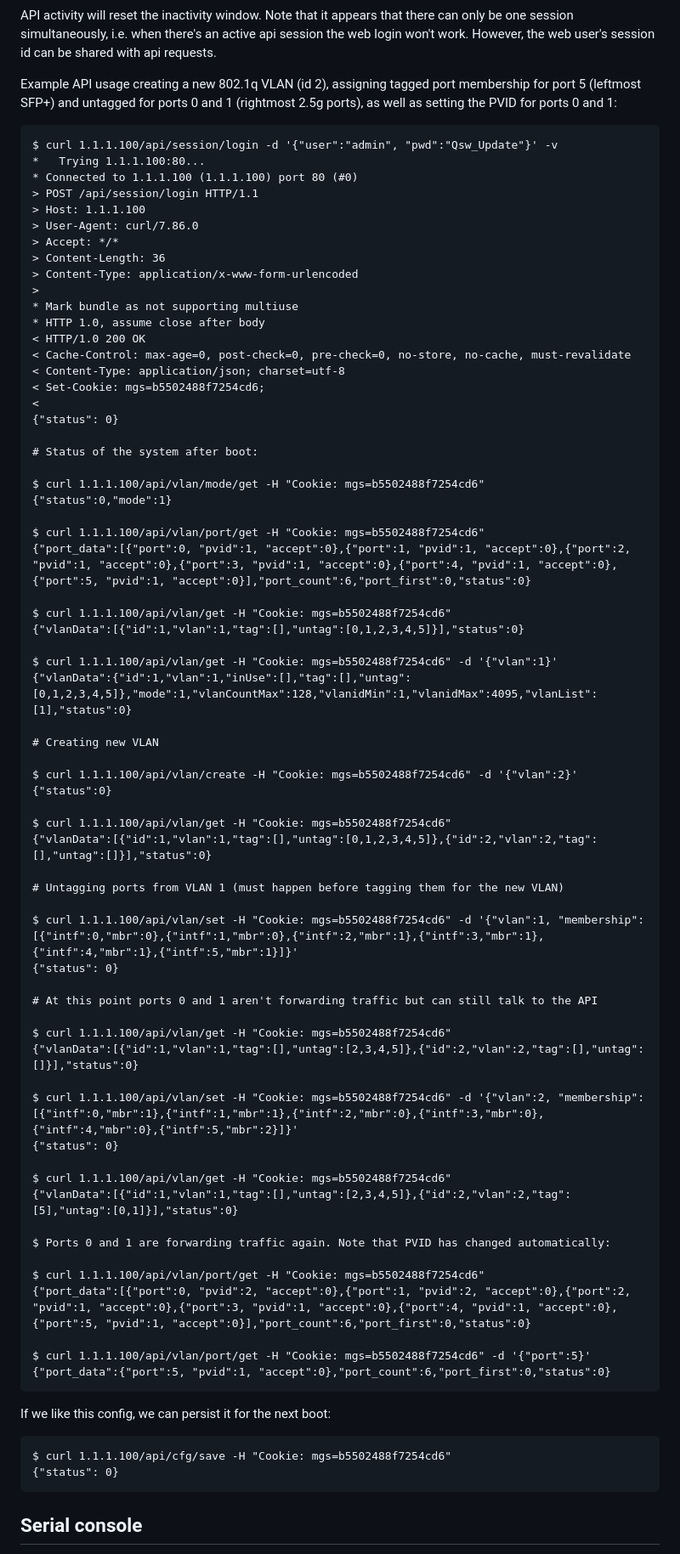
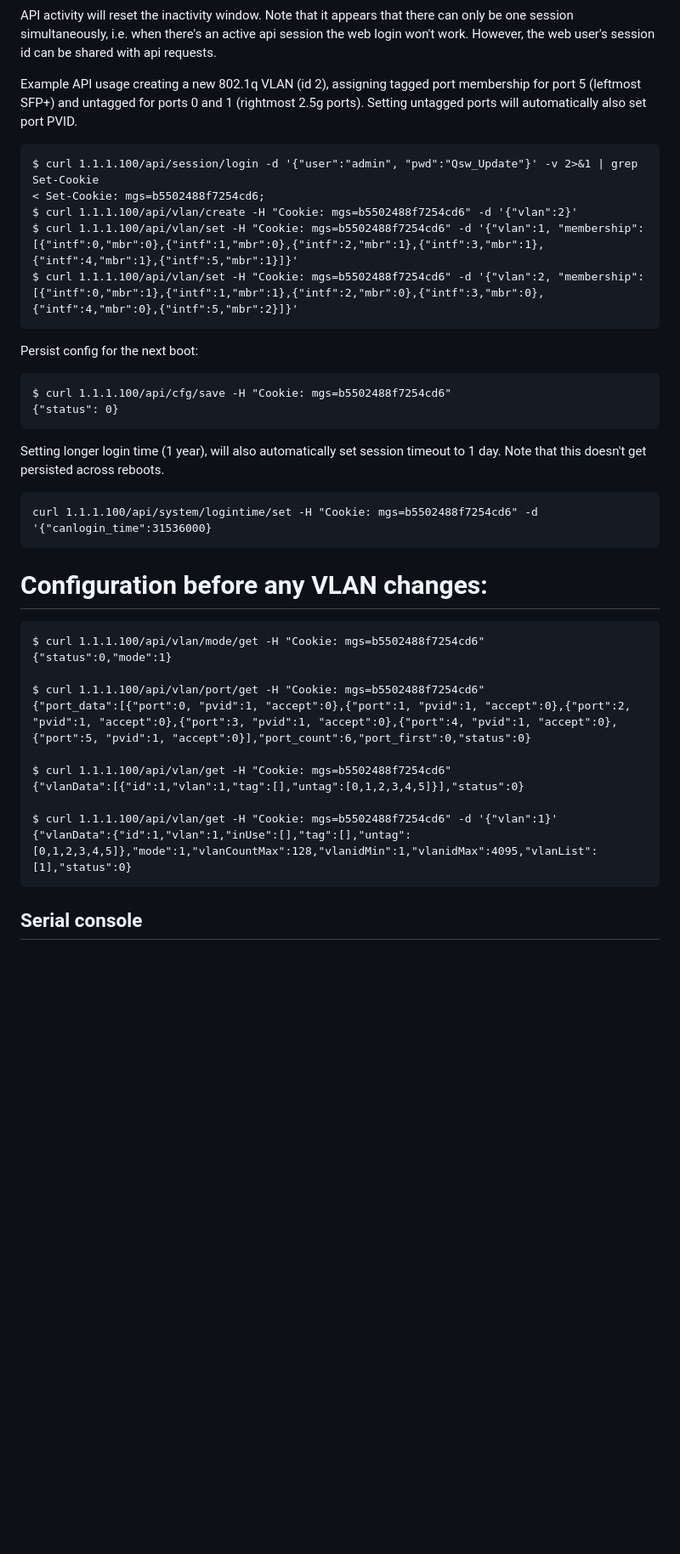
Before and after one commit to danieltwagner/qsw-2104-2s, a Markdown page: README.md, the part around the change. Shown at 85% size. Rendered like a GitHub page; blank space fills up the shorter version.

````diff
--- a/README.md
+++ b/README.md
@@ -103,29 +103,28 @@ It is worth noting that besides this (limited) functionality the follwing api ro
 API activity will reset the inactivity window.
 Note that it appears that there can only be one session simultaneously, i.e. when there's an active api session the web login won't work. However, the web user's session id can be shared with api requests.
 
-Example API usage creating a new 802.1q VLAN (id 2), assigning tagged port membership for port 5 (leftmost SFP+) and untagged for ports 0 and 1 (rightmost 2.5g ports), as well as setting the PVID for ports 0 and 1:
+Example API usage creating a new 802.1q VLAN (id 2), assigning tagged port membership for port 5 (leftmost SFP+) and untagged for ports 0 and 1 (rightmost 2.5g ports). Setting untagged ports will automatically also set port PVID.
 ```
-$ curl 1.1.1.100/api/session/login -d '{"user":"admin", "pwd":"Qsw_Update"}' -v
-*   Trying 1.1.1.100:80...
-* Connected to 1.1.1.100 (1.1.1.100) port 80 (#0)
-> POST /api/session/login HTTP/1.1
-> Host: 1.1.1.100
-> User-Agent: curl/7.86.0
-> Accept: */*
-> Content-Length: 36
-> Content-Type: application/x-www-form-urlencoded
->
-* Mark bundle as not supporting multiuse
-* HTTP 1.0, assume close after body
-< HTTP/1.0 200 OK
-< Cache-Control: max-age=0, post-check=0, pre-check=0, no-store, no-cache, must-revalidate
-< Content-Type: application/json; charset=utf-8
+$ curl 1.1.1.100/api/session/login -d '{"user":"admin", "pwd":"Qsw_Update"}' -v 2>&1 | grep Set-Cookie
 < Set-Cookie: mgs=b5502488f7254cd6;
-<
+$ curl 1.1.1.100/api/vlan/create -H "Cookie: mgs=b5502488f7254cd6" -d '{"vlan":2}'
+$ curl 1.1.1.100/api/vlan/set -H "Cookie: mgs=b5502488f7254cd6" -d '{"vlan":1, "membership":[{"intf":0,"mbr":0},{"intf":1,"mbr":0},{"intf":2,"mbr":1},{"intf":3,"mbr":1},{"intf":4,"mbr":1},{"intf":5,"mbr":1}]}'
+$ curl 1.1.1.100/api/vlan/set -H "Cookie: mgs=b5502488f7254cd6" -d '{"vlan":2, "membership":[{"intf":0,"mbr":1},{"intf":1,"mbr":1},{"intf":2,"mbr":0},{"intf":3,"mbr":0},{"intf":4,"mbr":0},{"intf":5,"mbr":2}]}'
+```
+
+Persist config for the next boot:
+```
+$ curl 1.1.1.100/api/cfg/save -H "Cookie: mgs=b5502488f7254cd6"
 {"status": 0}
+```
 
-# Status of the system after boot:
+Setting longer login time (1 year), will also automatically set session timeout to 1 day. Note that this doesn't get persisted across reboots.
+```
+curl 1.1.1.100/api/system/logintime/set -H "Cookie: mgs=b5502488f7254cd6" -d '{"canlogin_time":31536000}
+```
 
+# Configuration before any VLAN changes:
+```
 $ curl 1.1.1.100/api/vlan/mode/get -H "Cookie: mgs=b5502488f7254cd6"
 {"status":0,"mode":1}
 
@@ -137,45 +136,8 @@ $ curl 1.1.1.100/api/vlan/get -H "Cookie: mgs=b5502488f7254cd6"
 
 $ curl 1.1.1.100/api/vlan/get -H "Cookie: mgs=b5502488f7254cd6" -d '{"vlan":1}'
 {"vlanData":{"id":1,"vlan":1,"inUse":[],"tag":[],"untag":[0,1,2,3,4,5]},"mode":1,"vlanCountMax":128,"vlanidMin":1,"vlanidMax":4095,"vlanList": [1],"status":0}
-
-# Creating new VLAN
-
-$ curl 1.1.1.100/api/vlan/create -H "Cookie: mgs=b5502488f7254cd6" -d '{"vlan":2}'
-{"status":0}
-
-$ curl 1.1.1.100/api/vlan/get -H "Cookie: mgs=b5502488f7254cd6"
-{"vlanData":[{"id":1,"vlan":1,"tag":[],"untag":[0,1,2,3,4,5]},{"id":2,"vlan":2,"tag":[],"untag":[]}],"status":0}
-
-# Untagging ports from VLAN 1 (must happen before tagging them for the new VLAN)
-
-$ curl 1.1.1.100/api/vlan/set -H "Cookie: mgs=b5502488f7254cd6" -d '{"vlan":1, "membership":[{"intf":0,"mbr":0},{"intf":1,"mbr":0},{"intf":2,"mbr":1},{"intf":3,"mbr":1},{"intf":4,"mbr":1},{"intf":5,"mbr":1}]}'
-{"status": 0}
-
-# At this point ports 0 and 1 aren't forwarding traffic but can still talk to the API
-
-$ curl 1.1.1.100/api/vlan/get -H "Cookie: mgs=b5502488f7254cd6"
-{"vlanData":[{"id":1,"vlan":1,"tag":[],"untag":[2,3,4,5]},{"id":2,"vlan":2,"tag":[],"untag":[]}],"status":0}
-
-$ curl 1.1.1.100/api/vlan/set -H "Cookie: mgs=b5502488f7254cd6" -d '{"vlan":2, "membership":[{"intf":0,"mbr":1},{"intf":1,"mbr":1},{"intf":2,"mbr":0},{"intf":3,"mbr":0},{"intf":4,"mbr":0},{"intf":5,"mbr":2}]}'
-{"status": 0}
-
-$ curl 1.1.1.100/api/vlan/get -H "Cookie: mgs=b5502488f7254cd6"
-{"vlanData":[{"id":1,"vlan":1,"tag":[],"untag":[2,3,4,5]},{"id":2,"vlan":2,"tag":[5],"untag":[0,1]}],"status":0}
-
-$ Ports 0 and 1 are forwarding traffic again. Note that PVID has changed automatically:
-
-$ curl 1.1.1.100/api/vlan/port/get -H "Cookie: mgs=b5502488f7254cd6"
-{"port_data":[{"port":0, "pvid":2, "accept":0},{"port":1, "pvid":2, "accept":0},{"port":2, "pvid":1, "accept":0},{"port":3, "pvid":1, "accept":0},{"port":4, "pvid":1, "accept":0},{"port":5, "pvid":1, "accept":0}],"port_count":6,"port_first":0,"status":0}
-
-$ curl 1.1.1.100/api/vlan/port/get -H "Cookie: mgs=b5502488f7254cd6" -d '{"port":5}'
-{"port_data":{"port":5, "pvid":1, "accept":0},"port_count":6,"port_first":0,"status":0}
 ```
 
-If we like this config, we can persist it for the next boot:
-```
-$ curl 1.1.1.100/api/cfg/save -H "Cookie: mgs=b5502488f7254cd6"
-{"status": 0}
-```
 
 ## Serial console
 
````
